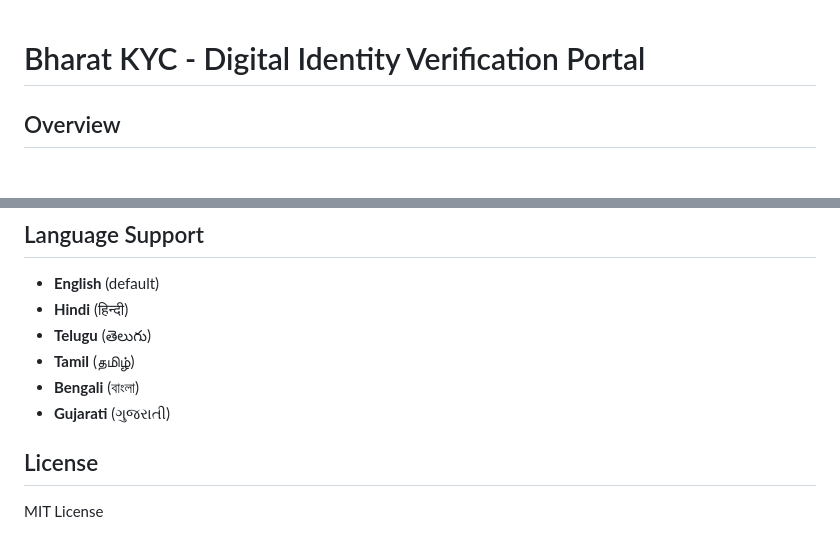
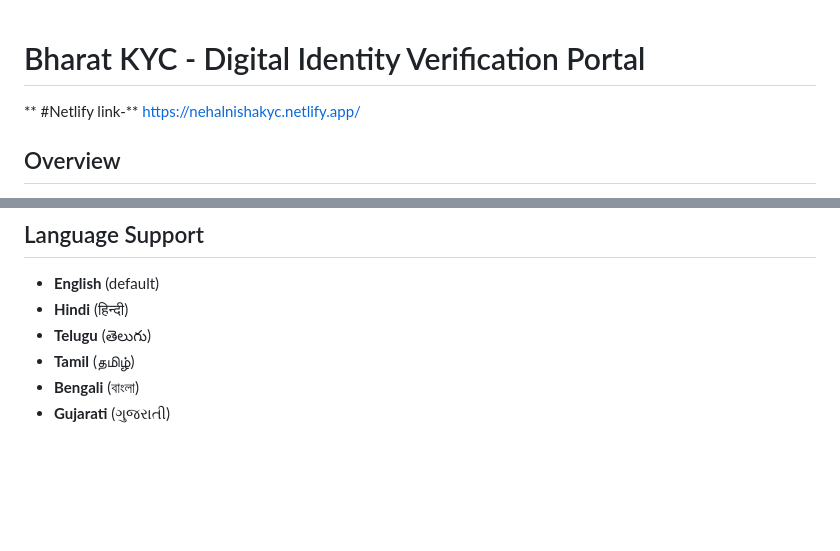
Before and after one commit to nehalnisha333/KYC_Nehal_Nisha_HyperVerge, a Markdown page: README.md, 2 parts joined by grey strips. Drawn GitHub-style; blank space fills up the shorter version.

```diff
--- a/README.md
+++ b/README.md
@@ -1,4 +1,6 @@
 # Bharat KYC - Digital Identity Verification Portal
+
+** #Netlify link-** https://nehalnishakyc.netlify.app/
 
 ## Overview
 A government-grade KYC (Know Your Customer) verification system with both mobile and web applications. Features real-time document capture, face verification, and comprehensive validation with professional government styling.
@@ -97,6 +99,3 @@ KYC/
 - **Tamil** (தமிழ்)
 - **Bengali** (বাংলা)
 - **Gujarati** (ગુજરાતી)
-
-## License
-MIT License
```
Also changed, not shown: other parts of README.md (+10 -10 lines).
